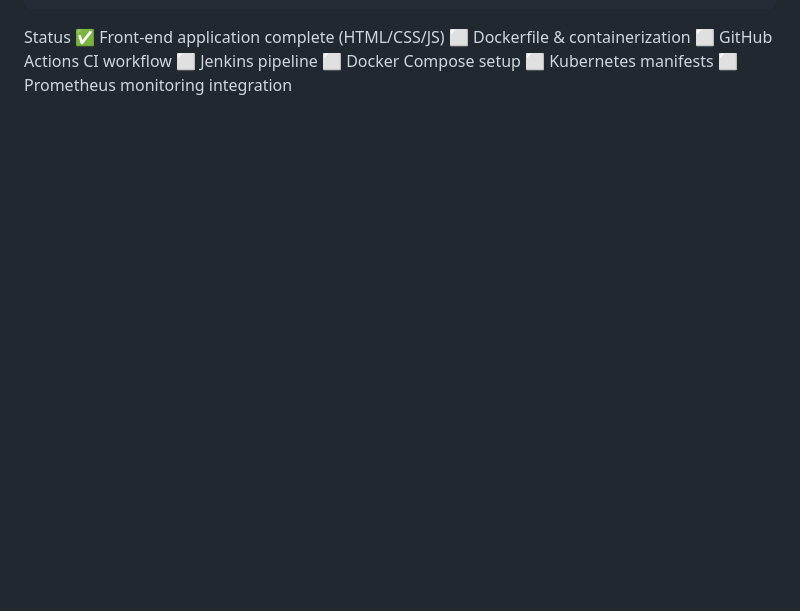
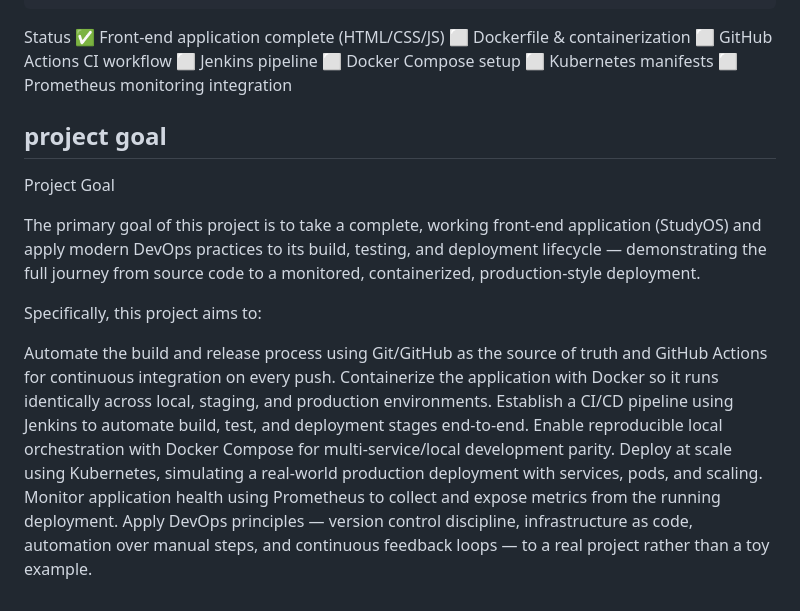
Before and after one commit to skit-devops-2026/devops-24ESKCS061, a Markdown page: README.md, the part around the change. Rendered like a GitHub page; blank space fills up the shorter version.

Commit message:
Document project goals

```diff
--- a/README.md
+++ b/README.md
@@ -69,3 +69,18 @@ Status
 ⬜ Docker Compose setup
 ⬜ Kubernetes manifests
 ⬜ Prometheus monitoring integration
+
+## project goal
+Project Goal
+
+The primary goal of this project is to take a complete, working front-end application (StudyOS) and apply modern DevOps practices to its build, testing, and deployment lifecycle — demonstrating the full journey from source code to a monitored, containerized, production-style deployment.
+
+Specifically, this project aims to:
+
+Automate the build and release process using Git/GitHub as the source of truth and GitHub Actions for continuous integration on every push.
+Containerize the application with Docker so it runs identically across local, staging, and production environments.
+Establish a CI/CD pipeline using Jenkins to automate build, test, and deployment stages end-to-end.
+Enable reproducible local orchestration with Docker Compose for multi-service/local development parity.
+Deploy at scale using Kubernetes, simulating a real-world production deployment with services, pods, and scaling.
+Monitor application health using Prometheus to collect and expose metrics from the running deployment.
+Apply DevOps principles — version control discipline, infrastructure as code, automation over manual steps, and continuous feedback loops — to a real project rather than a toy example.
```
